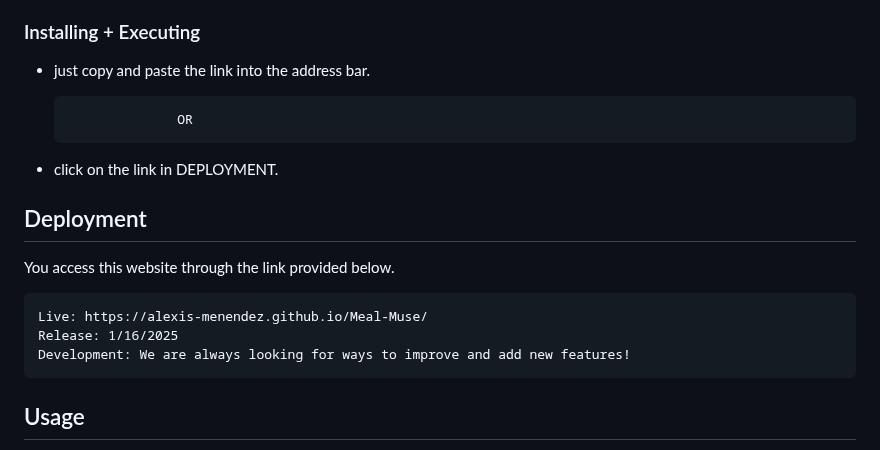
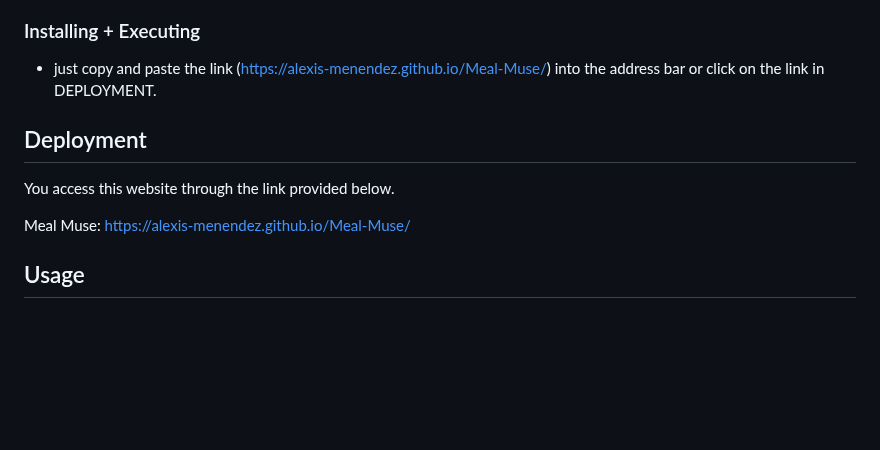
Before and after one commit to alexis-menendez/Project-1-Meal-Muse, a Markdown page: README.md, the part around the change. GitHub-like rendering; blank space fills up the shorter version.

Commit message:
Update README.md
fixed faulty link in deployment section

```diff
--- a/README.md
+++ b/README.md
@@ -35,19 +35,13 @@ Meal Muse is your go-to meal planning companion, designed to ease the stress of
 
 ### Installing + Executing
 
-* just copy and paste the link into the address bar.
-
-                    OR
-
-* click on the link in DEPLOYMENT.
+* just copy and paste the link (https://alexis-menendez.github.io/Meal-Muse/) into the address bar or click on the link in DEPLOYMENT.
 
 ##  Deployment
 
 You access this website through the link provided below.
 
-    Live: https://alexis-menendez.github.io/Meal-Muse/
-    Release: 1/16/2025
-    Development: We are always looking for ways to improve and add new features!
+Meal Muse: https://alexis-menendez.github.io/Meal-Muse/
 
 ## Usage
 
```
